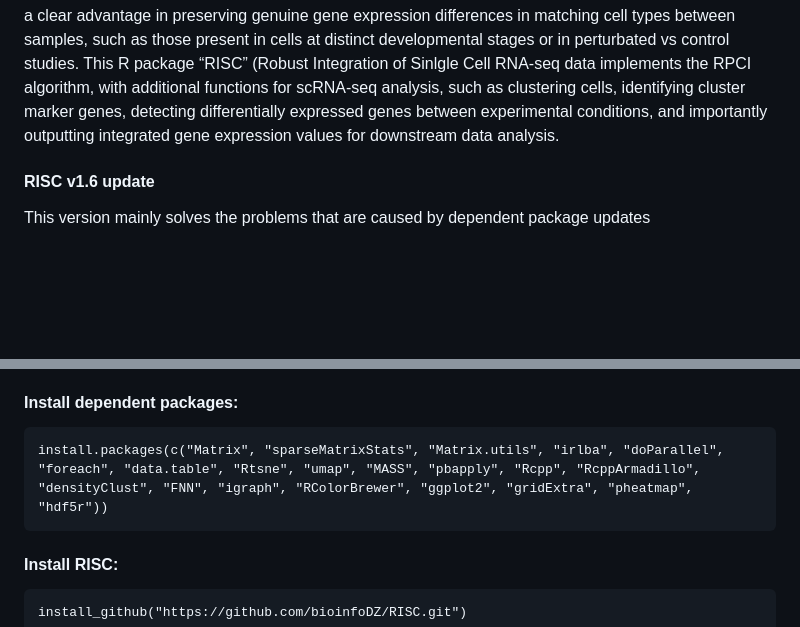
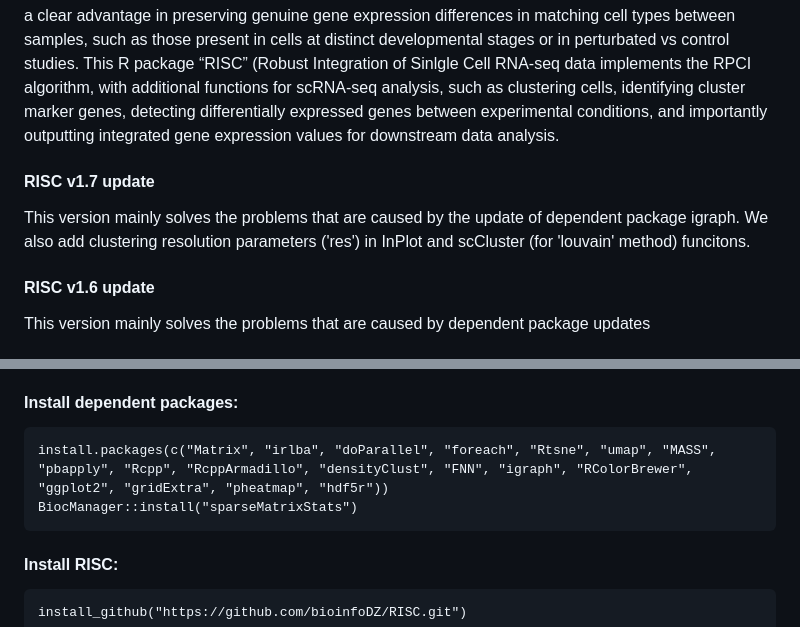
Before and after one commit to bioinfoDZ/RISC, a Markdown page: README.md, 2 parts joined by grey strips. Rendered like a GitHub page; blank space fills up the shorter version.

````diff
--- a/README.md
+++ b/README.md
@@ -4,6 +4,8 @@
 ### Overview
 Integrated analysis of single cell RNA-sequencing (scRNA-seq) data from multiple batches or studies is often necessary in order to learn functional changes in cellular states upon experimental perturbations or cell type relationships in a developmental lineage. Here we introduce a new algorithm (RPCI) that uses the gene-eigenvectors from a reference dataset to establish a global frame for projecting all datasets, with a clear advantage in preserving genuine gene expression differences in matching cell types between samples, such as those present in cells at distinct developmental stages or in perturbated vs control studies. This R package “RISC” (Robust Integration of Sinlgle Cell RNA-seq data implements the RPCI algorithm, with additional functions for scRNA-seq analysis, such as clustering cells, identifying cluster marker genes, detecting differentially expressed genes between experimental conditions, and importantly outputting integrated gene expression values for downstream data analysis.
 
+#### RISC v1.7 update
+This version mainly solves the problems that are caused by the update of dependent package igraph. We also add clustering resolution parameters ('res') in InPlot and scCluster (for 'louvain' method) funcitons.
 
 #### RISC v1.6 update
 This version mainly solves the problems that are caused by dependent package updates
@@ -31,7 +33,8 @@ Removed old functions <br />
 
 #### Install dependent packages:
 ```
-install.packages(c("Matrix", "sparseMatrixStats", "Matrix.utils", "irlba", "doParallel", "foreach", "data.table", "Rtsne", "umap", "MASS", "pbapply", "Rcpp", "RcppArmadillo", "densityClust", "FNN", "igraph", "RColorBrewer", "ggplot2", "gridExtra", "pheatmap", "hdf5r"))
+install.packages(c("Matrix", "irlba", "doParallel", "foreach", "Rtsne", "umap", "MASS", "pbapply", "Rcpp", "RcppArmadillo", "densityClust", "FNN", "igraph", "RColorBrewer", "ggplot2", "gridExtra", "pheatmap", "hdf5r"))
+BiocManager::install("sparseMatrixStats")
 ```
 
 #### Install RISC:
````
